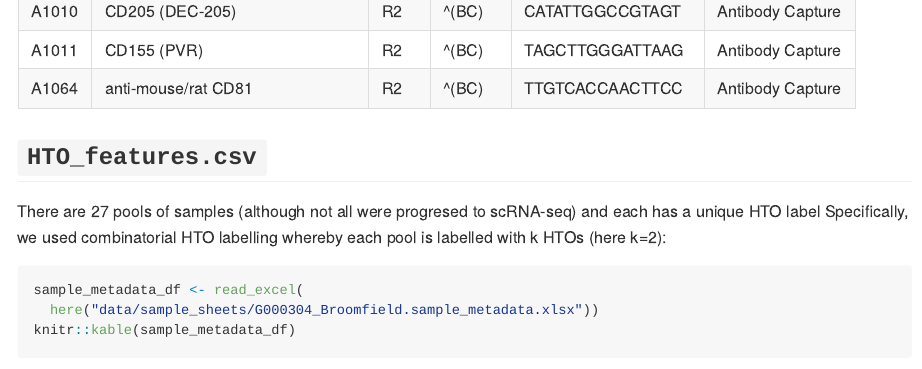
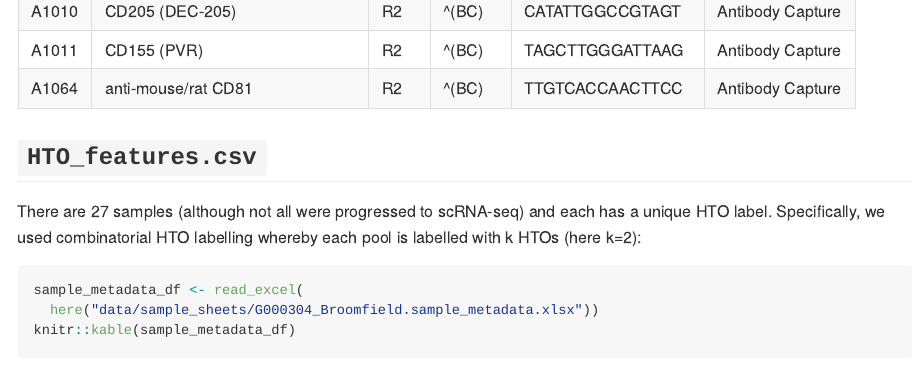
Before and after one commit to WEHISCORE/G000304_Broomfield, an R Markdown document (data/sample_sheets/README.Rmd): the page in a window 1100 px wide, from 11410 px down. The pictures show the output file data/sample_sheets/README.md that the author committed with the source, drawn offline in the style of GitHub.

Commit message:
Tweaks to README.Rmd

````diff
--- a/data/sample_sheets/README.Rmd
+++ b/data/sample_sheets/README.Rmd
@@ -50,7 +50,7 @@ knitr::kable(y)
 
 ## `HTO_features.csv`
 
-There are 27 pools of samples (although not all were progresed to scRNA-seq) and each has a unique HTO label
+There are 27 samples (although not all were progressed to scRNA-seq) and each has a unique HTO label.
 Specifically, we used combinatorial HTO labelling whereby each pool is labelled with k HTOs (here k=2):
 
 ```{r}
````
Also changed, not shown: data/sample_sheets/README.md.
